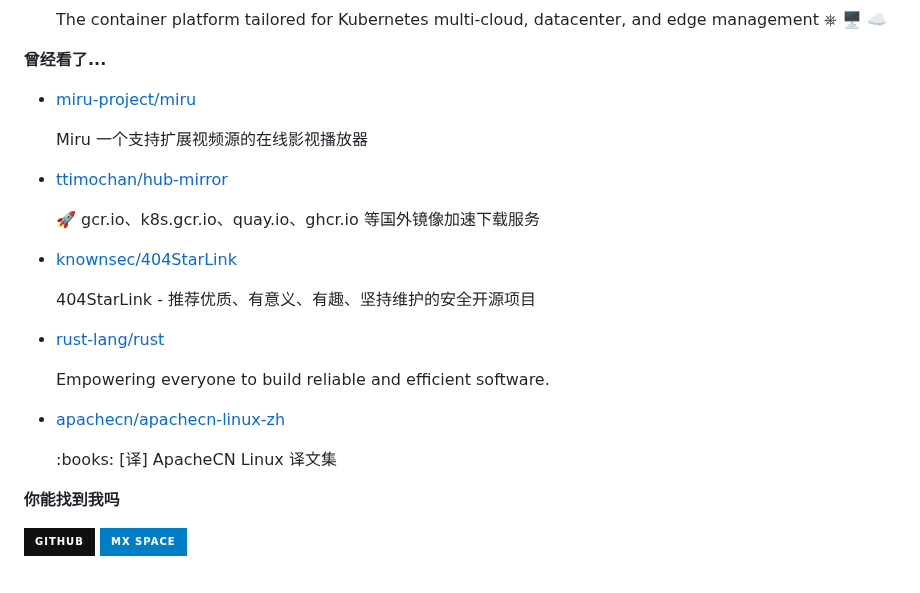
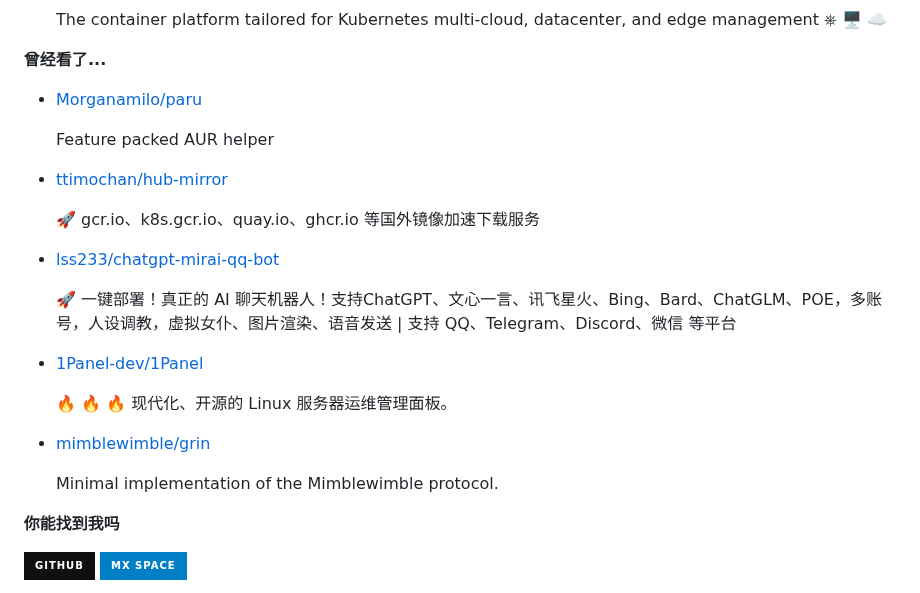
Before and after one commit to ttimochan/ttimochan, a Markdown page: readme.md, the part around one of its changes. Rendered like a GitHub page; badges without logos.

```diff
--- a/readme.md
+++ b/readme.md
@@ -36,7 +36,7 @@
 
 **曾经看了...**
 
-<ul><li><a href=https://github.com/miru-project/miru>miru-project/miru</a><p>Miru 一个支持扩展视频源的在线影视播放器</p></li><li><a href=https://github.com/ttimochan/hub-mirror>ttimochan/hub-mirror</a><p>🚀 gcr.io、k8s.gcr.io、quay.io、ghcr.io 等国外镜像加速下载服务</p></li><li><a href=https://github.com/knownsec/404StarLink>knownsec/404StarLink</a><p>404StarLink - 推荐优质、有意义、有趣、坚持维护的安全开源项目</p></li><li><a href=https://github.com/rust-lang/rust>rust-lang/rust</a><p>Empowering everyone to build reliable and efficient software.</p></li><li><a href=https://github.com/apachecn/apachecn-linux-zh>apachecn/apachecn-linux-zh</a><p>:books: [译] ApacheCN Linux 译文集</p></li></ul>
+<ul><li><a href=https://github.com/Morganamilo/paru>Morganamilo/paru</a><p>Feature packed AUR helper</p></li><li><a href=https://github.com/ttimochan/hub-mirror>ttimochan/hub-mirror</a><p>🚀 gcr.io、k8s.gcr.io、quay.io、ghcr.io 等国外镜像加速下载服务</p></li><li><a href=https://github.com/lss233/chatgpt-mirai-qq-bot>lss233/chatgpt-mirai-qq-bot</a><p>🚀 一键部署！真正的 AI 聊天机器人！支持ChatGPT、文心一言、讯飞星火、Bing、Bard、ChatGLM、POE，多账号，人设调教，虚拟女仆、图片渲染、语音发送 | 支持 QQ、Telegram、Discord、微信 等平台</p></li><li><a href=https://github.com/1Panel-dev/1Panel>1Panel-dev/1Panel</a><p>🔥 🔥 🔥 现代化、开源的 Linux 服务器运维管理面板。</p></li><li><a href=https://github.com/mimblewimble/grin>mimblewimble/grin</a><p>Minimal implementation of the Mimblewimble protocol.</p></li></ul>
 
 **你能找到我吗**
 
```
Also changed, not shown: other parts of readme.md (+1 -1 lines).
